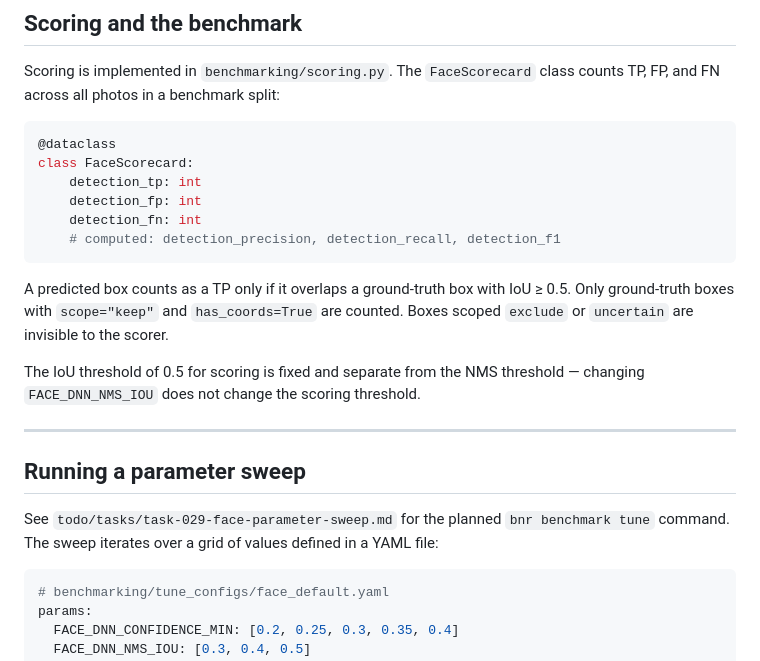
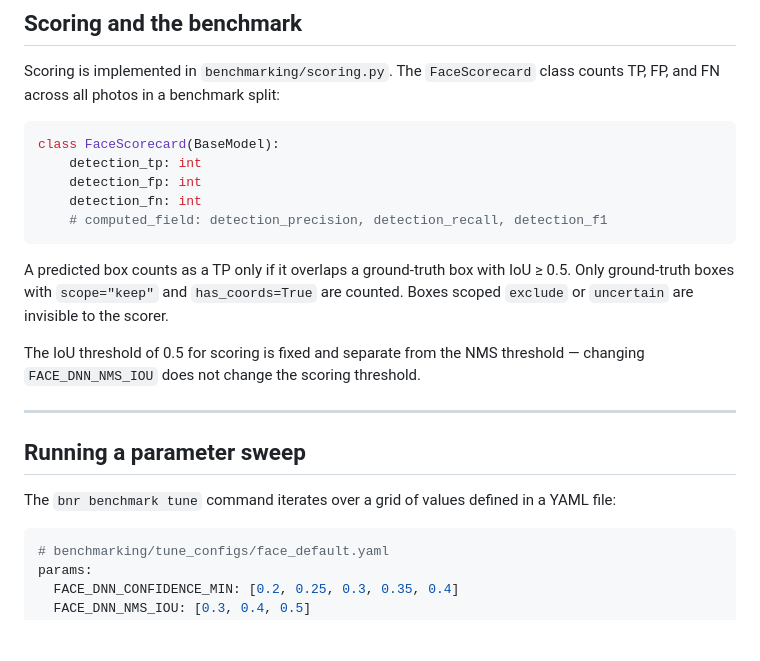
Before and after one commit to allardhoeve/race-bib-detector, a Markdown page: docs/TUNING.md, the part around the change. Rendered like a GitHub page; blank space fills up the shorter version.

````diff
--- a/docs/TUNING.md
+++ b/docs/TUNING.md
@@ -221,12 +221,11 @@ Scoring is implemented in `benchmarking/scoring.py`. The `FaceScorecard` class c
 TP, FP, and FN across all photos in a benchmark split:
 
 ```python
-@dataclass
-class FaceScorecard:
+class FaceScorecard(BaseModel):
     detection_tp: int
     detection_fp: int
     detection_fn: int
-    # computed: detection_precision, detection_recall, detection_f1
+    # computed_field: detection_precision, detection_recall, detection_f1
 ```
 
 A predicted box counts as a TP only if it overlaps a ground-truth box with IoU ≥ 0.5.
@@ -240,8 +239,7 @@ changing `FACE_DNN_NMS_IOU` does not change the scoring threshold.
 
 ## Running a parameter sweep
 
-See `todo/tasks/task-029-face-parameter-sweep.md` for the planned `bnr benchmark tune`
-command. The sweep iterates over a grid of values defined in a YAML file:
+The `bnr benchmark tune` command iterates over a grid of values defined in a YAML file:
 
 ```yaml
 # benchmarking/tune_configs/face_default.yaml
````
Also changed, not shown: docs/RESEARCH_QUESTIONS.md (added, +144 -0 lines).
